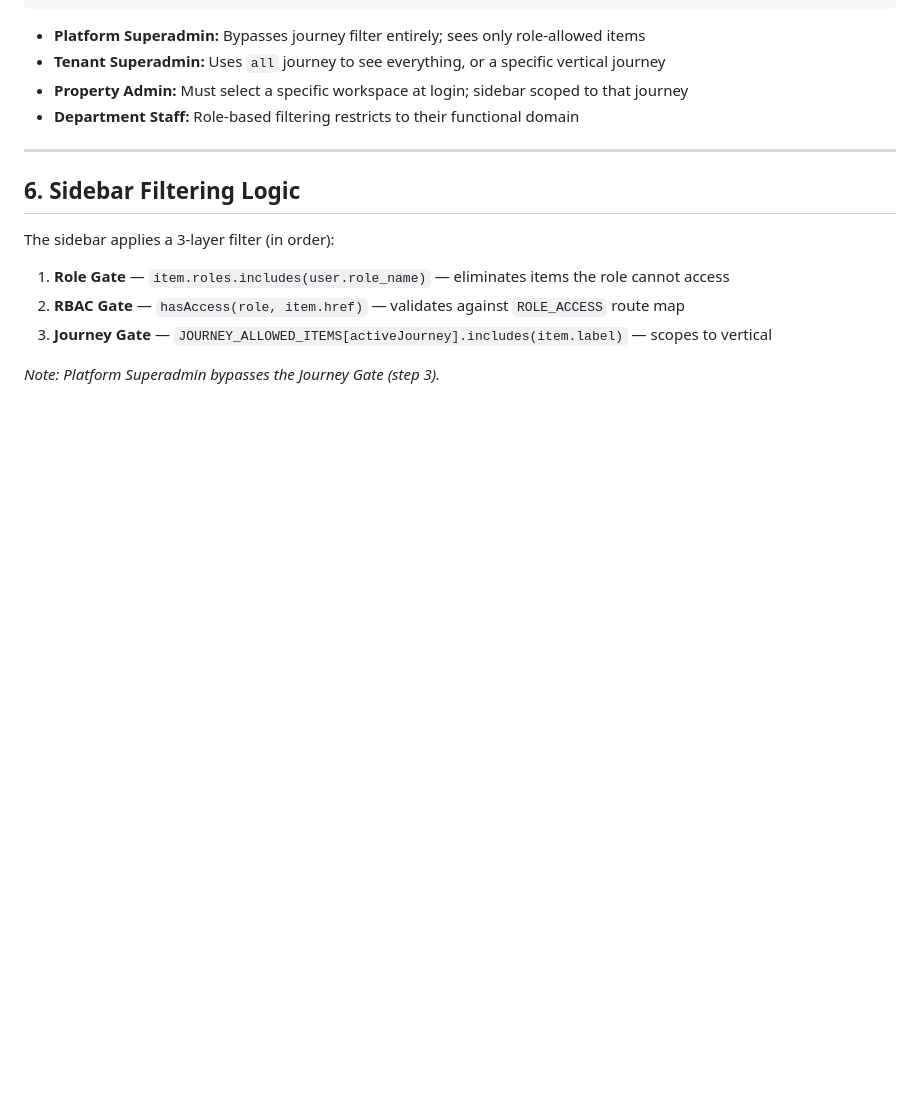
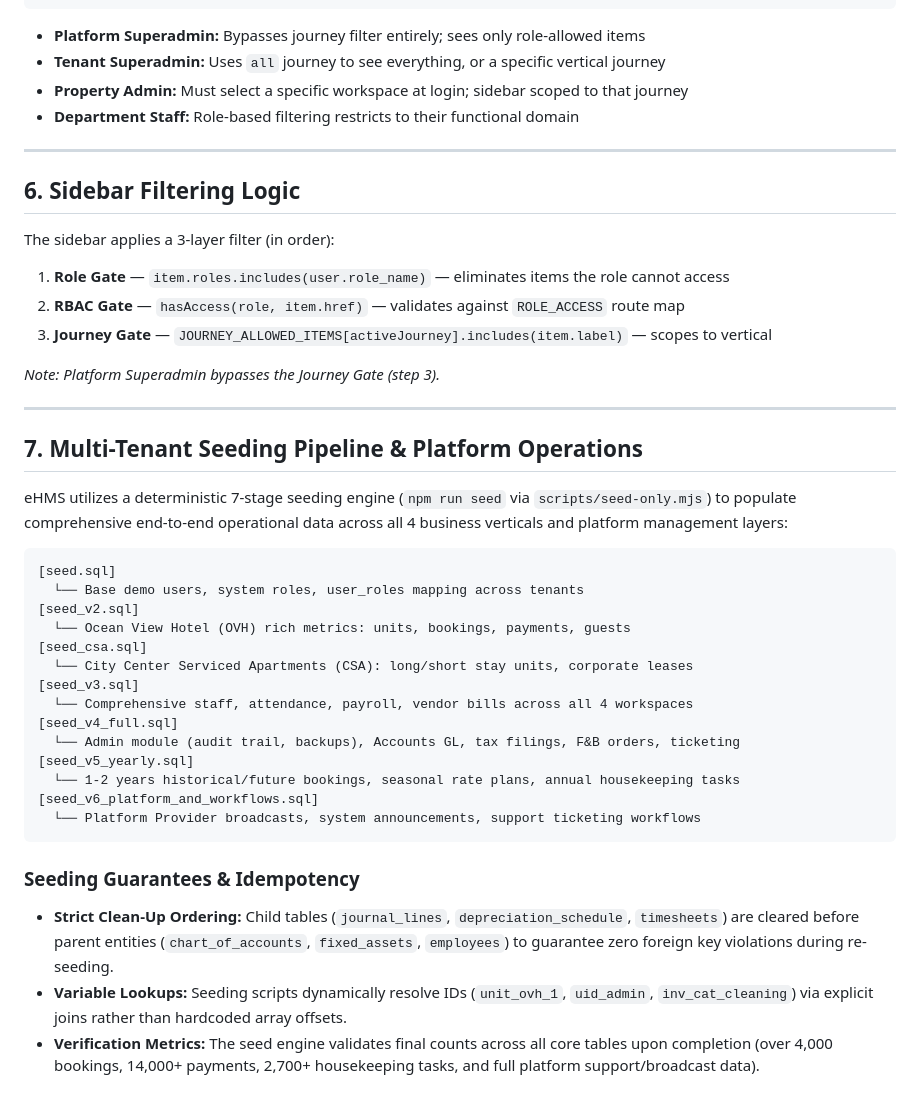
Before and after one commit to selva-aiprojects/ehms, a Markdown page: docs/architecture/working.md, the part around the change. GitHub-like rendering; blank space fills up the shorter version.

Commit message:
docs: update architecture working document with 7-stage deterministic seeding pipeline

````diff
--- a/docs/architecture/working.md
+++ b/docs/architecture/working.md
@@ -186,3 +186,31 @@ The sidebar applies a 3-layer filter (in order):
 3. **Journey Gate** — `JOURNEY_ALLOWED_ITEMS[activeJourney].includes(item.label)` — scopes to vertical
 
 *Note: Platform Superadmin bypasses the Journey Gate (step 3).*
+
+---
+
+## 7. Multi-Tenant Seeding Pipeline & Platform Operations
+
+eHMS utilizes a deterministic 7-stage seeding engine (`npm run seed` via `scripts/seed-only.mjs`) to populate comprehensive end-to-end operational data across all 4 business verticals and platform management layers:
+
+```
+[seed.sql]
+  └── Base demo users, system roles, user_roles mapping across tenants
+[seed_v2.sql]
+  └── Ocean View Hotel (OVH) rich metrics: units, bookings, payments, guests
+[seed_csa.sql]
+  └── City Center Serviced Apartments (CSA): long/short stay units, corporate leases
+[seed_v3.sql]
+  └── Comprehensive staff, attendance, payroll, vendor bills across all 4 workspaces
+[seed_v4_full.sql]
+  └── Admin module (audit trail, backups), Accounts GL, tax filings, F&B orders, ticketing
+[seed_v5_yearly.sql]
+  └── 1-2 years historical/future bookings, seasonal rate plans, annual housekeeping tasks
+[seed_v6_platform_and_workflows.sql]
+  └── Platform Provider broadcasts, system announcements, support ticketing workflows
+```
+
+### Seeding Guarantees & Idempotency
+- **Strict Clean-Up Ordering:** Child tables (`journal_lines`, `depreciation_schedule`, `timesheets`) are cleared before parent entities (`chart_of_accounts`, `fixed_assets`, `employees`) to guarantee zero foreign key violations during re-seeding.
+- **Variable Lookups:** Seeding scripts dynamically resolve IDs (`unit_ovh_1`, `uid_admin`, `inv_cat_cleaning`) via explicit joins rather than hardcoded array offsets.
+- **Verification Metrics:** The seed engine validates final counts across all core tables upon completion (over 4,000 bookings, 14,000+ payments, 2,700+ housekeeping tasks, and full platform support/broadcast data).
````
